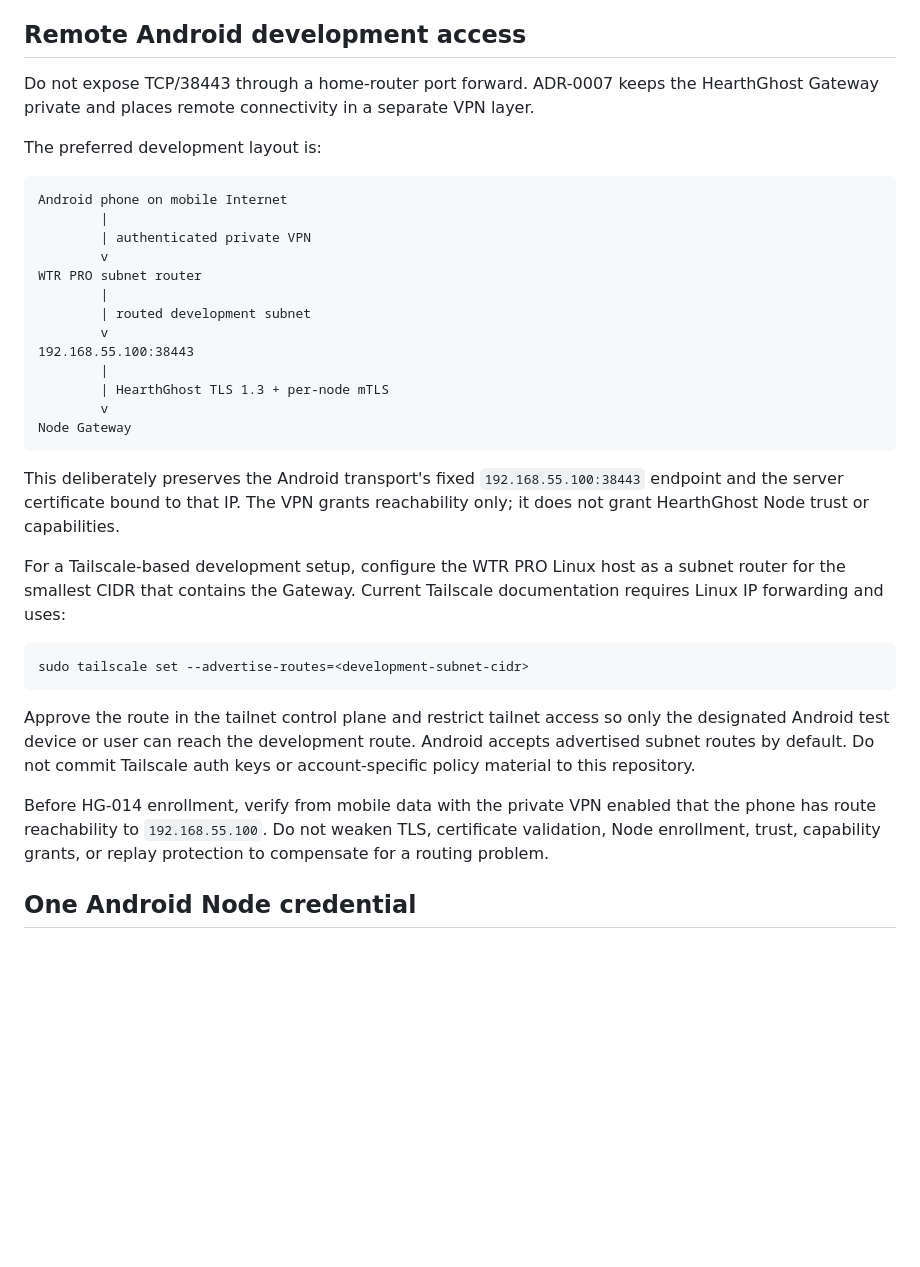
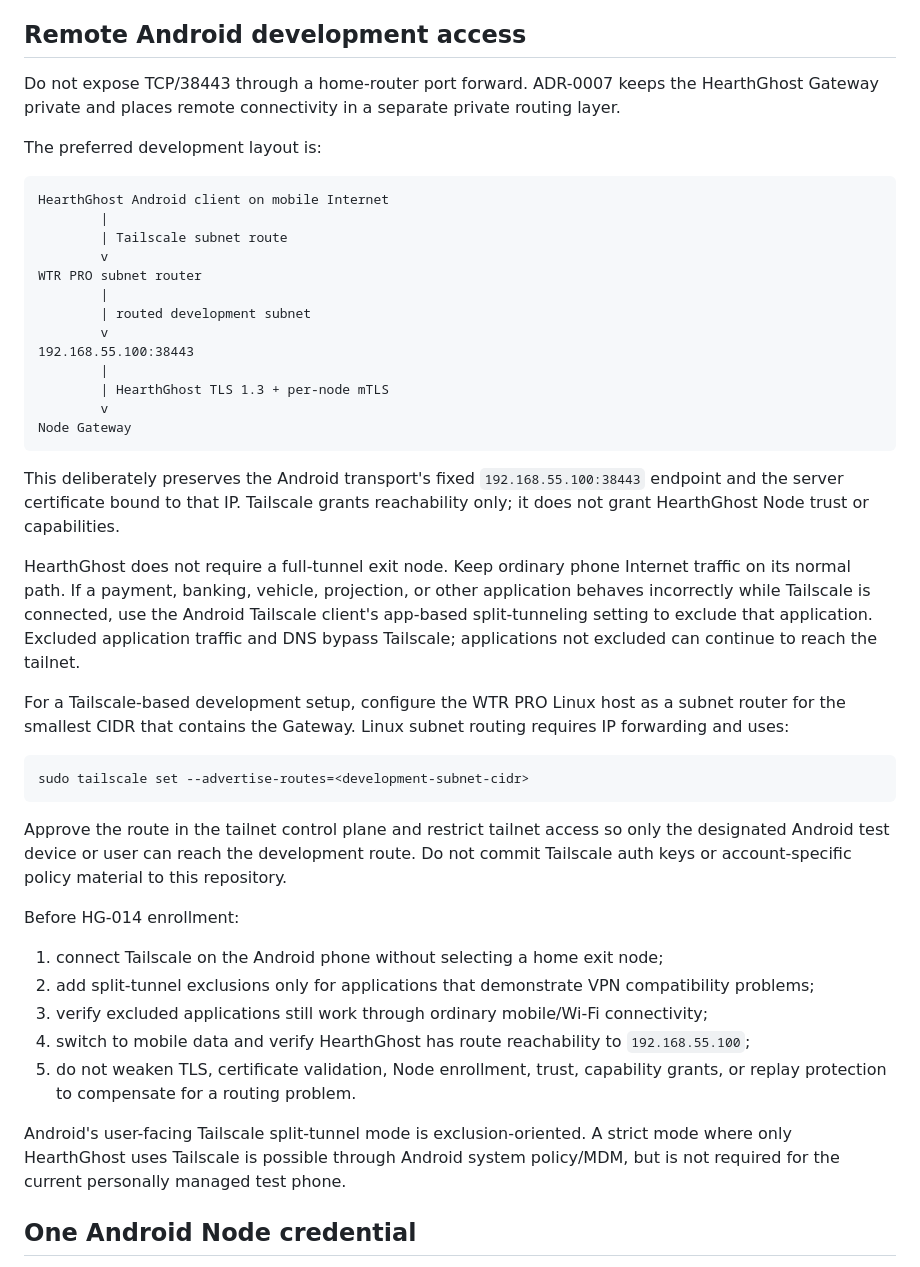
Before and after one commit to livingmetal/hearthghost, a Markdown page: deploy/development/README.md, the part around the change. GitHub-like rendering; blank space fills up the shorter version.

Commit message:
docs: document Android split tunneling

````diff
--- a/deploy/development/README.md
+++ b/deploy/development/README.md
@@ -21,15 +21,15 @@ OpenAI secret is mounted into this milestone.
 ## Remote Android development access
 
 Do not expose TCP/38443 through a home-router port forward. ADR-0007 keeps the
-HearthGhost Gateway private and places remote connectivity in a separate VPN
-layer.
+HearthGhost Gateway private and places remote connectivity in a separate private
+routing layer.
 
 The preferred development layout is:
 
 ```text
-Android phone on mobile Internet
+HearthGhost Android client on mobile Internet
         |
-        | authenticated private VPN
+        | Tailscale subnet route
         v
 WTR PRO subnet router
         |
@@ -44,12 +44,19 @@ Node Gateway
 
 This deliberately preserves the Android transport's fixed
 `192.168.55.100:38443` endpoint and the server certificate bound to that IP.
-The VPN grants reachability only; it does not grant HearthGhost Node trust or
+Tailscale grants reachability only; it does not grant HearthGhost Node trust or
 capabilities.
 
+HearthGhost does not require a full-tunnel exit node. Keep ordinary phone
+Internet traffic on its normal path. If a payment, banking, vehicle, projection,
+or other application behaves incorrectly while Tailscale is connected, use the
+Android Tailscale client's app-based split-tunneling setting to exclude that
+application. Excluded application traffic and DNS bypass Tailscale; applications
+not excluded can continue to reach the tailnet.
+
 For a Tailscale-based development setup, configure the WTR PRO Linux host as a
-subnet router for the smallest CIDR that contains the Gateway. Current Tailscale
-documentation requires Linux IP forwarding and uses:
+subnet router for the smallest CIDR that contains the Gateway. Linux subnet
+routing requires IP forwarding and uses:
 
 ```text
 sudo tailscale set --advertise-routes=<development-subnet-cidr>
@@ -57,13 +64,25 @@ sudo tailscale set --advertise-routes=<development-subnet-cidr>
 
 Approve the route in the tailnet control plane and restrict tailnet access so
 only the designated Android test device or user can reach the development
-route. Android accepts advertised subnet routes by default. Do not commit
-Tailscale auth keys or account-specific policy material to this repository.
+route. Do not commit Tailscale auth keys or account-specific policy material to
+this repository.
 
-Before HG-014 enrollment, verify from mobile data with the private VPN enabled
-that the phone has route reachability to `192.168.55.100`. Do not weaken TLS,
-certificate validation, Node enrollment, trust, capability grants, or replay
-protection to compensate for a routing problem.
+Before HG-014 enrollment:
+
+1. connect Tailscale on the Android phone without selecting a home exit node;
+2. add split-tunnel exclusions only for applications that demonstrate VPN
+   compatibility problems;
+3. verify excluded applications still work through ordinary mobile/Wi-Fi
+   connectivity;
+4. switch to mobile data and verify HearthGhost has route reachability to
+   `192.168.55.100`;
+5. do not weaken TLS, certificate validation, Node enrollment, trust, capability
+   grants, or replay protection to compensate for a routing problem.
+
+Android's user-facing Tailscale split-tunnel mode is exclusion-oriented. A
+strict mode where only HearthGhost uses Tailscale is possible through Android
+system policy/MDM, but is not required for the current personally managed test
+phone.
 
 ## One Android Node credential
 
````
